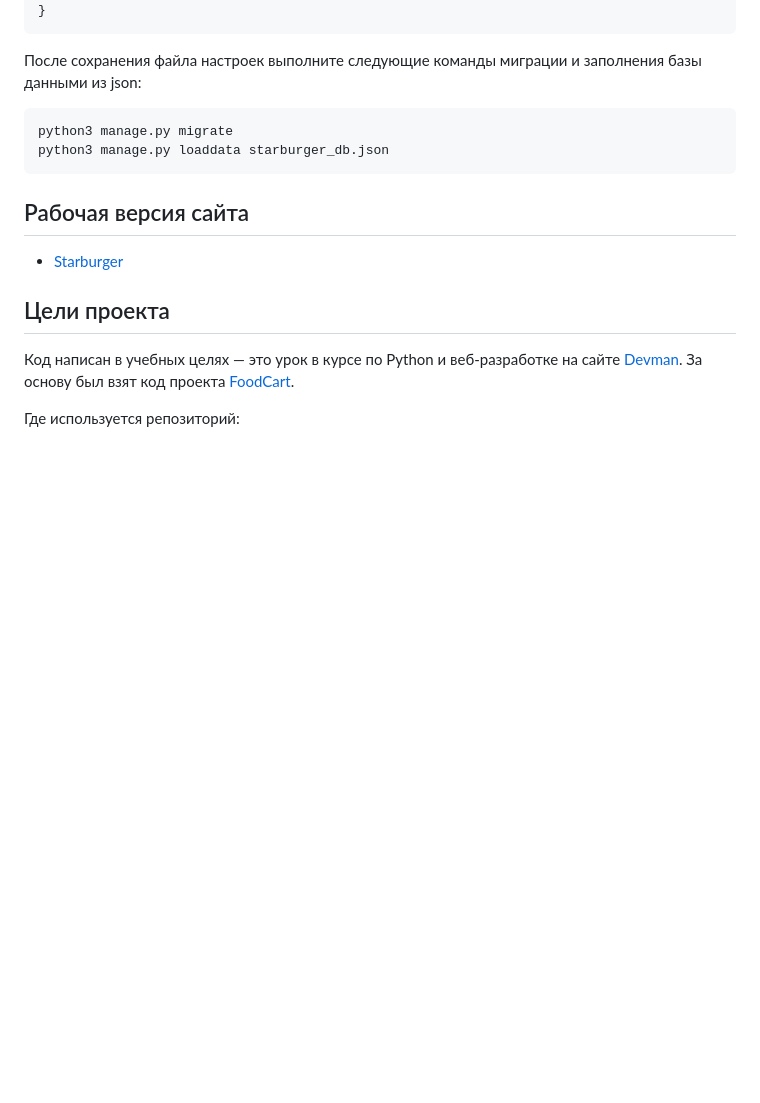
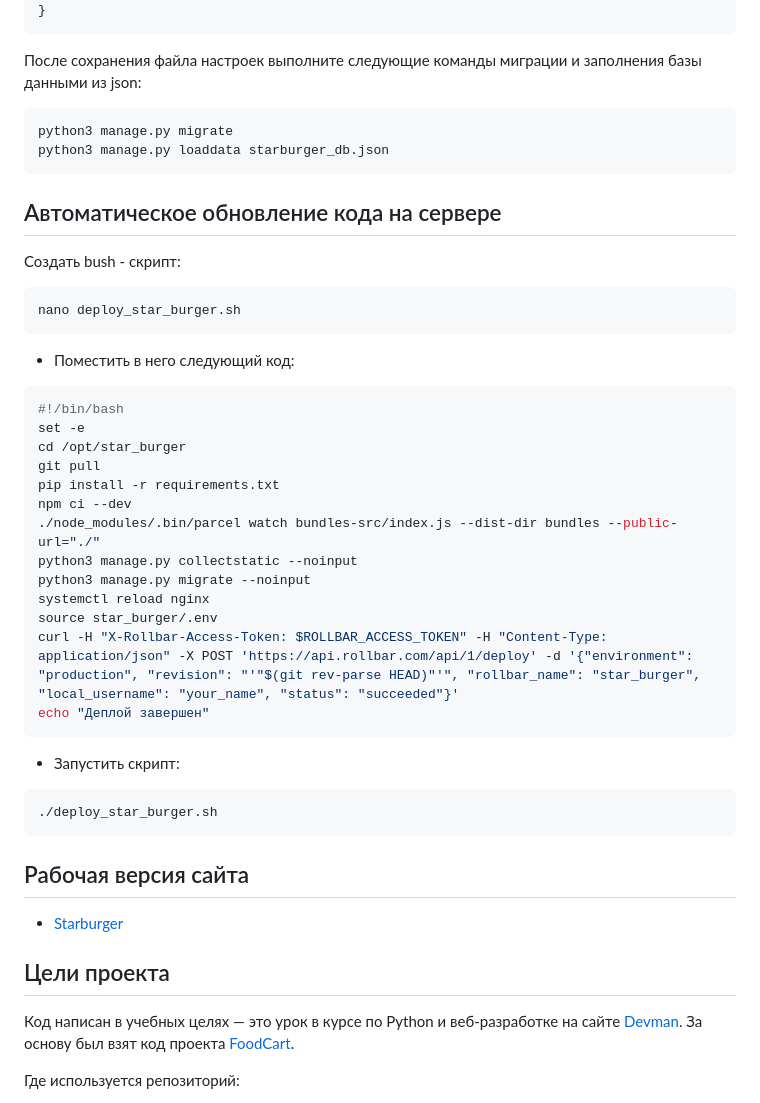
Before and after one commit to Gulfia83/star_burger, a Markdown page: README.md, the part around the change. GitHub-like rendering; blank space fills up the shorter version.

````diff
--- a/README.md
+++ b/README.md
@@ -191,6 +191,34 @@ python3 manage.py migrate
 python3 manage.py loaddata starburger_db.json
 ```
 
+## Автоматическое обновление кода на сервере
+
+Создать bush - скрипт:
+```sh
+nano deploy_star_burger.sh
+```
+- Поместить в него следующий код:
+
+```sh
+#!/bin/bash
+set -e
+cd /opt/star_burger
+git pull
+pip install -r requirements.txt
+npm ci --dev
+./node_modules/.bin/parcel watch bundles-src/index.js --dist-dir bundles --public-url="./"
+python3 manage.py collectstatic --noinput
+python3 manage.py migrate --noinput
+systemctl reload nginx
+source star_burger/.env
+curl -H "X-Rollbar-Access-Token: $ROLLBAR_ACCESS_TOKEN" -H "Content-Type: application/json" -X POST 'https://api.rollbar.com/api/1/deploy' -d '{"environment": "production", "revision": "'"$(git rev-parse HEAD)"'", "rollbar_name": "star_burger", "local_username": "your_name", "status": "succeeded"}'
+echo "Деплой завершен"
+```
+- Запустить скрипт:
+
+```sh
+./deploy_star_burger.sh
+```
 ## Рабочая версия сайта
 
 - [Starburger](https://burgerito.duckdns.org/)
````
